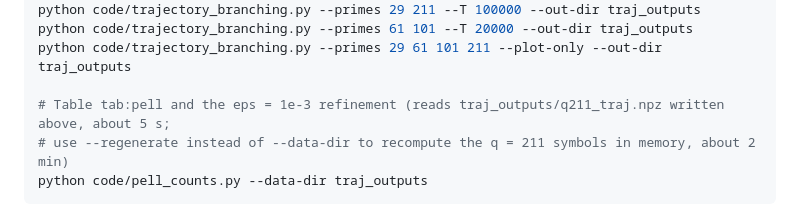
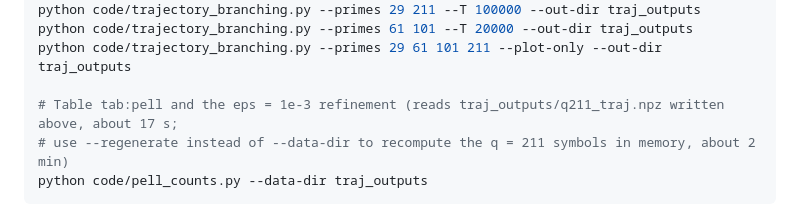
Before and after one commit to Cosmochrony/trajectory-branching-note, a Markdown page: README.md, the part around the change. Drawn GitHub-style.

Commit message:
README: correct the read-from-npz runtime of pell_counts.py (about 17 s, re-measured from a clean git archive)

````diff
--- a/README.md
+++ b/README.md
@@ -65,7 +65,7 @@ python code/trajectory_branching.py --primes 29 211 --T 100000 --out-dir traj_ou
 python code/trajectory_branching.py --primes 61 101 --T 20000 --out-dir traj_outputs
 python code/trajectory_branching.py --primes 29 61 101 211 --plot-only --out-dir traj_outputs
 
-# Table tab:pell and the eps = 1e-3 refinement (reads traj_outputs/q211_traj.npz written above, about 5 s;
+# Table tab:pell and the eps = 1e-3 refinement (reads traj_outputs/q211_traj.npz written above, about 17 s;
 # use --regenerate instead of --data-dir to recompute the q = 211 symbols in memory, about 2 min)
 python code/pell_counts.py --data-dir traj_outputs
 ```
````
